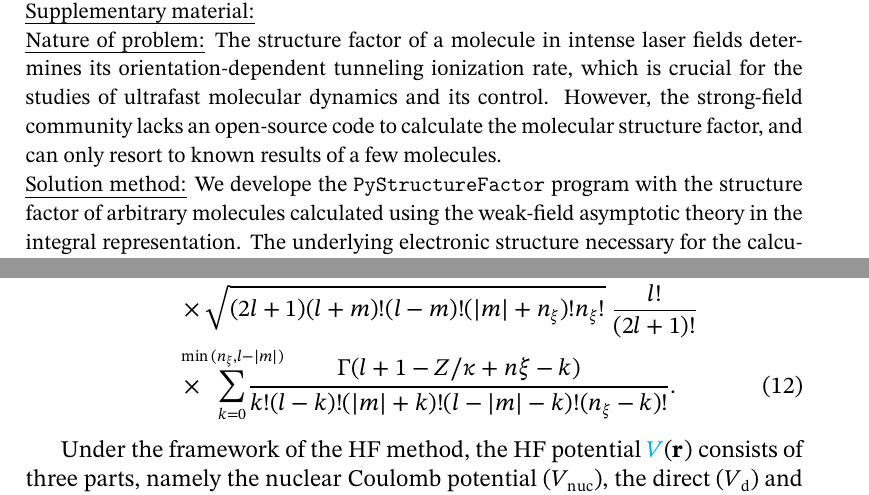
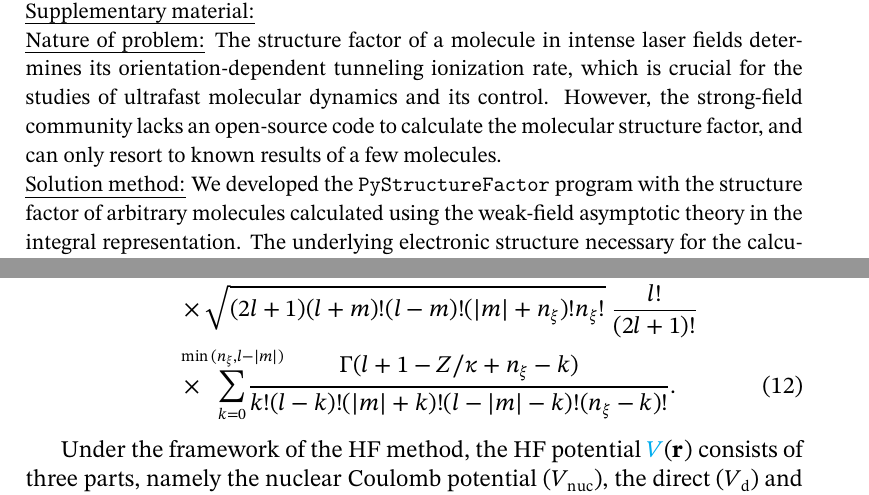
Before and after one commit to TheStarAlight/PyStructureFactor.TeX, a LaTeX paper (Article_PySF.tex): two parts of pages 2 and 7 of 26, joined at a grey line, cut so that both start at the same text. Compiled offline with pdfLaTeX.

Commit message:
update(fix_typo)

```diff
--- a/Article_PySF.tex
+++ b/Article_PySF.tex
@@ -71,7 +71,7 @@ Molecular structure factor; Tunneling ionization; Weak-field asymptotic theory;
 {\em Programming language:} Python 3                                  \\
 {\em Supplementary material:}                                 \\
 {\em Nature of problem:} The structure factor of a molecule in intense laser fields determines its orientation-dependent tunneling ionization rate, which is crucial for the studies of ultrafast molecular dynamics and its control. However, the strong-field community lacks an open-source code to calculate the molecular structure factor, and can only resort to known results of a few molecules. \\
-{\em Solution method:} We develope the \texttt{PyStructureFactor} program with the structure factor of arbitrary molecules calculated using the weak-field asymptotic theory in the integral representation. The underlying electronic structure necessary for the calculation is obtained using the \texttt{PySCF} quantum chemistry package. \\
+{\em Solution method:} We developed the \texttt{PyStructureFactor} program with the structure factor of arbitrary molecules calculated using the weak-field asymptotic theory in the integral representation. The underlying electronic structure necessary for the calculation is obtained using the \texttt{PySCF} quantum chemistry package. \\
 {\em Restrictions on the Accuracy:} The accuracy of the molecular structure factor calculated by \texttt{PyStructureFactor} is restricted by the level of precision of the electronic structure information extracted from the \texttt{PySCF} package. \\
 \cyan{{\em Running time:} The running time depends on the size of the molecule, the basis set of the calculation, the level of precision of the electronic structure calculations, and other parameters passed to the program. The example in Fig.~\ref{fig:code_example} took 1.2 seconds to finish on an AMD Ryzen 9 7950X CPU on the WSL Ubuntu 22.04 LTS.}
 \end{small}
@@ -170,7 +170,7 @@ where $\rm{M}(a, b, x)$ is the confluent hyper-geometric function \cite{olver_ni
 \begin{align}
     \omega_l^\nu = & \      (-1)^{l+(\abs{m}-m)/2+1}\ 2^{l+3/2}\ \kappa^{Z/\kappa-(\abs{m}+1)/2-n_\xi} \nonumber \\
                    & \times \sqrt{(2l+1)(l+m)!(l-m)!(\abs{m}+n_\xi)!n_\xi!}\ \frac{l!}{(2l+1)!} \nonumber \\
-                   & \times \!\!\!\!\!\! \sum_{k=0}^{\min{(n_\xi,l-\abs{m})}} \!\!\!\!\!\!\!\!\!\! \frac{\Gamma(l+1-Z/\kappa+n\xi-k)}{k!(l-k)!(\abs{m}+k)!(l-\abs{m}-k)!(n_\xi-k)!}.
+                   & \times \!\!\!\!\!\! \sum_{k=0}^{\min{(n_\xi,l-\abs{m})}} \!\!\!\!\!\!\!\!\!\! \frac{\Gamma(l+1-Z/\kappa+n_\xi-k)}{k!(l-k)!(\abs{m}+k)!(l-\abs{m}-k)!(n_\xi-k)!}.
 \end{align}
 
 Under the framework of the HF method, the HF potential $\cyan{V}(\bn{r})$ consists of three parts, namely the nuclear Coulomb potential ($V_{\rm{nuc}}$), the direct ($V_{\rm{d}}$) and exchange ($V_{\rm{ex}}$) parts of inter-electron interactions:
```
Also changed, not shown: Article_PySF.pdf, Article_PySF.tex (4 more changed lines).
